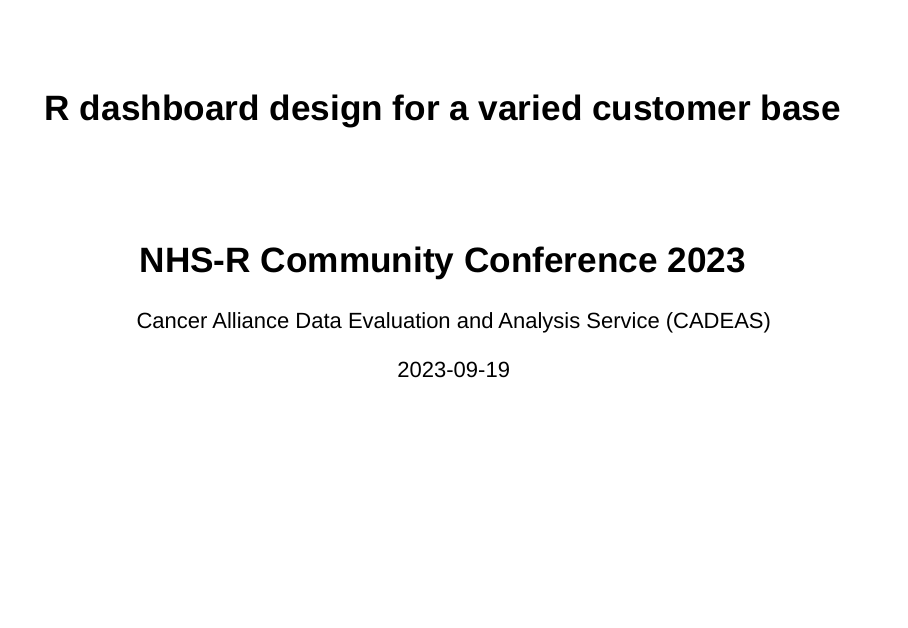
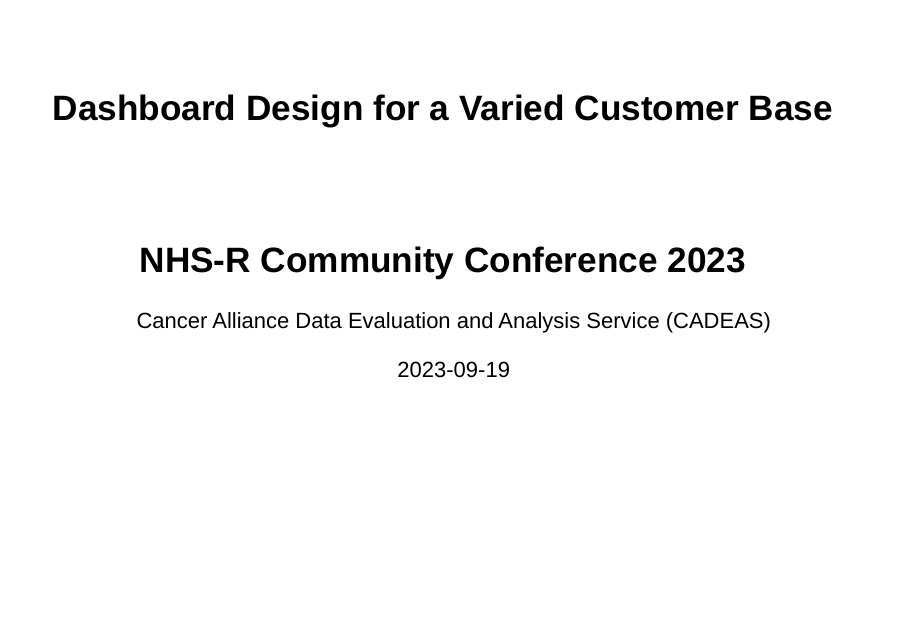
Before and after one commit to chihinnhs/NHSRConf23_Presentation, an R Markdown document (NHS-R Conference 2023 - CADEAS.Rmd): page 1 of 5. Rendered offline with R 4.5, knitr and Pandoc, with nearby package versions; drawn as Slidy slides in place of the format the file asks for.

Commit message:
presetnation layout and NHSE theme updated.

```diff
--- a/NHS-R Conference 2023 - CADEAS.Rmd
+++ b/NHS-R Conference 2023 - CADEAS.Rmd
@@ -1,11 +1,11 @@
 ---
-title: "R dashboard design for a varied customer base"
+title: "Dashboard Design for a Varied Customer Base"
 subtitle: "NHS-R Community Conference 2023"
 author: "Cancer Alliance Data Evaluation and Analysis Service (CADEAS)"
 date: "`r Sys.Date()`"
 output:
   ioslides_presentation:
-    logo: "./NHS_logo/NHS 10mm - RGB Blue.jpg"
+    logo: "./NHS_logo/NHSE.jpg"
     css: style.css
 ---
 
--- a/style.css
+++ b/style.css
@@ -1,9 +1,20 @@
 .gdbar img {
-  width: 146.5px !important;
-  height: 59px !important;
+  width: 108px !important;
+  height: 81px !important;
 }
 slides > slide:not(.nobackground):before {
-  width: 48.83px;
-  height: 19.67px;
-  background-size: 48.83px 19.67px;
+  width: 54px;
+  height: 40.5px;
+  background-size: 54px 40.5px;
+  left: initial;
+  right: 0;
+  top: 50;
+  bottom: initial;
 }
+
+h2 {
+  color: #005EB8 !important;
+}
+slides > slide {
+  font-family: Arial, Arial, Arial;
+}
```
Also changed, not shown: NHS_logo/NHS 10mm - RGB Black.jpg (deleted), NHS_logo/NHS 10mm - RGB Blue on white.jpg (deleted), NHS_logo/NHS 10mm - RGB Blue.jpg (deleted), NHS_logo/NHSE.jpg (added).
